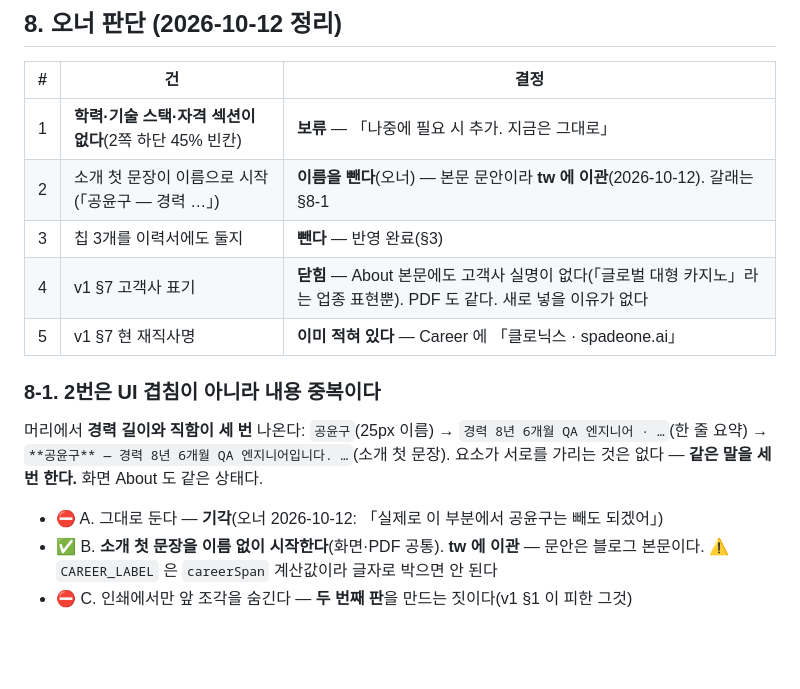
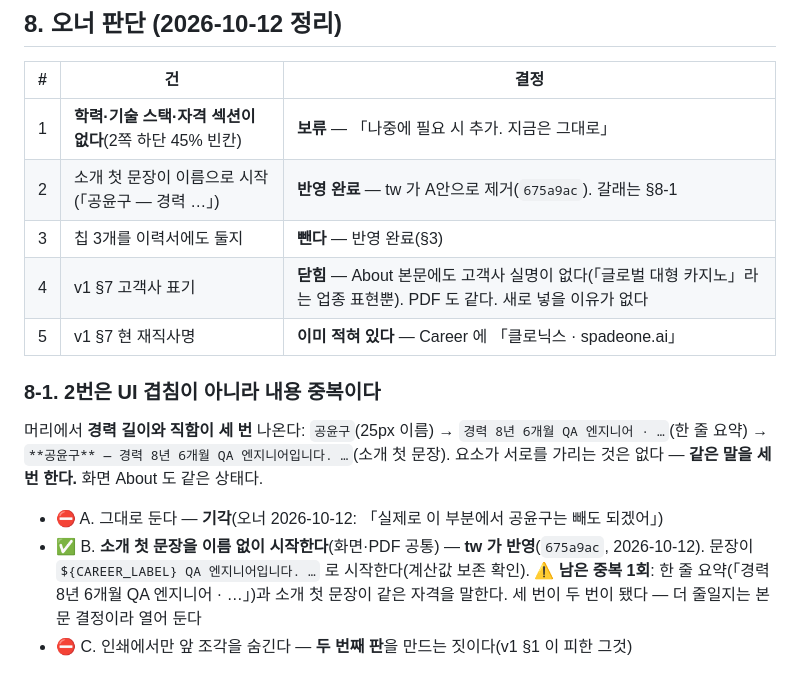
Before and after one commit to yungu-k/ai-driven-qa, a Markdown page: docs/resume-pdf-layout-v2.md, the part around the change. Drawn GitHub-style; blank space fills up the shorter version.

Commit message:
규격 §8: 소개 첫 문장 반영 완료 기록 · 남은 중복 1회를 적어 둔다
tw 가 A안으로 제거했다(675a9ac). 검사 13개 통과, A4 2쪽 유지, PDF 링크
주석 20개, 화면 About 정상.

머리의 같은 말은 세 번에서 두 번이 됐다 — 한 줄 요약과 소개 첫 문장이
여전히 같은 자격(경력 N년 QA 엔지니어)을 말한다. 본문 결정이라 열어 둔다.

Co-Authored-By: Claude Opus 5 (1M context) <noreply@anthropic.com>
Claude-Session: https://claude.ai/code/session_019Rppqz79HKSDh2cRFzDDb6

```diff
--- a/docs/resume-pdf-layout-v2.md
+++ b/docs/resume-pdf-layout-v2.md
@@ -160,7 +160,7 @@ v2 는 URL 줄을 `<a>` 로 둔다: 보이는 글자는 도메인+경로, `href`
 | # | 건 | 결정 |
 |---|---|---|
 | 1 | **학력·기술 스택·자격 섹션이 없다**(2쪽 하단 45% 빈칸) | **보류** — 「나중에 필요 시 추가. 지금은 그대로」 |
-| 2 | 소개 첫 문장이 이름으로 시작(「공윤구 — 경력 …」) | **이름을 뺀다**(오너) — 본문 문안이라 **tw 에 이관**(2026-10-12). 갈래는 §8-1 |
+| 2 | 소개 첫 문장이 이름으로 시작(「공윤구 — 경력 …」) | **반영 완료** — tw 가 A안으로 제거(`675a9ac`). 갈래는 §8-1 |
 | 3 | 칩 3개를 이력서에도 둘지 | **뺀다** — 반영 완료(§3) |
 | 4 | v1 §7 고객사 표기 | **닫힘** — About 본문에도 고객사 실명이 없다(「글로벌 대형 카지노」라는 업종 표현뿐). PDF 도 같다. 새로 넣을 이유가 없다 |
 | 5 | v1 §7 현 재직사명 | **이미 적혀 있다** — Career 에 「클로닉스 · spadeone.ai」 |
@@ -173,6 +173,8 @@ QA 엔지니어입니다. …`(소개 첫 문장). 요소가 서로를 가리는
 화면 About 도 같은 상태다.
 
 - ⛔ A. 그대로 둔다 — **기각**(오너 2026-10-12: 「실제로 이 부분에서 공윤구는 빼도 되겠어」)
-- ✅ B. **소개 첫 문장을 이름 없이 시작한다**(화면·PDF 공통). **tw 에 이관** — 문안은 블로그 본문이다.
-  ⚠ `CAREER_LABEL` 은 `careerSpan` 계산값이라 글자로 박으면 안 된다
+- ✅ B. **소개 첫 문장을 이름 없이 시작한다**(화면·PDF 공통) — **tw 가 반영**(`675a9ac`, 2026-10-12).
+  문장이 `${CAREER_LABEL} QA 엔지니어입니다. …` 로 시작한다(계산값 보존 확인).
+  ⚠ **남은 중복 1회**: 한 줄 요약(「경력 8년 6개월 QA 엔지니어 · …」)과 소개 첫 문장이 같은
+  자격을 말한다. 세 번이 두 번이 됐다 — 더 줄일지는 본문 결정이라 열어 둔다
 - ⛔ C. 인쇄에서만 앞 조각을 숨긴다 — **두 번째 판**을 만드는 짓이다(v1 §1 이 피한 그것)
```
